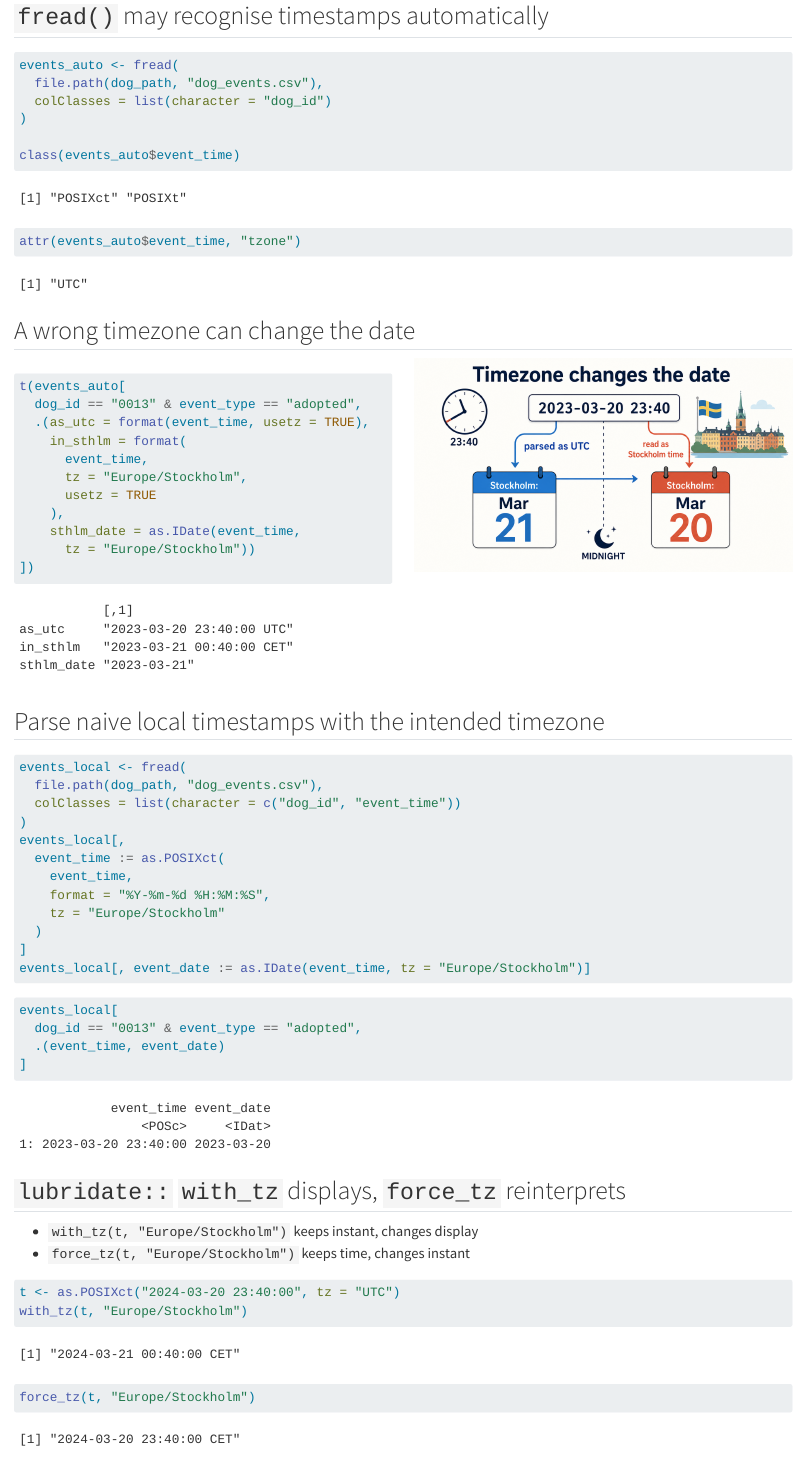
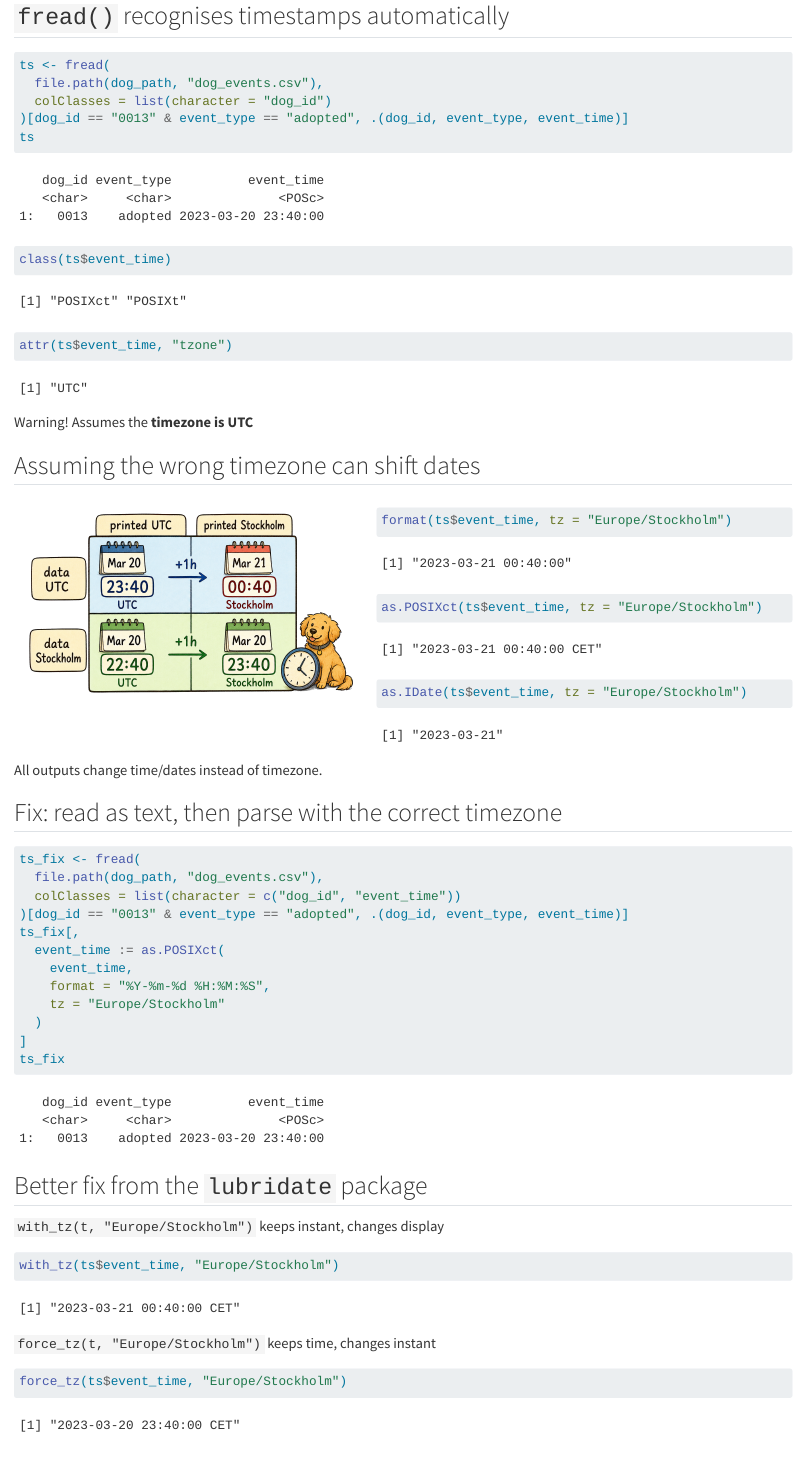
Before and after one commit to adamaltmejd/datascience-course, a Quarto document (lectures/lecture_7/lecture_7.qmd): the page in a window 1100 px wide, from 2390 px down. Rendered offline with R 4.5, knitr and Pandoc in place of Quarto, with nearby package versions.

Commit message:
L7 small final edits

````diff
--- a/lectures/lecture_7/lecture_7.qmd
+++ b/lectures/lecture_7/lecture_7.qmd
@@ -1013,88 +1012,88 @@ Cheat sheet: <https://github.com/rstudio/cheatsheets/blob/main/lubridate.pdf>. F
 `lubridate` removes the format-string burden for common cases. The function name encodes the component order, so guessing the format is rarely necessary.
 :::
 
-## `fread()` may recognise timestamps automatically
-
-```{r}
-#| output-location: default
-events_auto <- fread(
+## `fread()` recognises timestamps automatically
+
+```{r}
+#| output-location: default
+ts <- fread(
   file.path(dog_path, "dog_events.csv"),
   colClasses = list(character = "dog_id")
-)
-
-class(events_auto$event_time)
-attr(events_auto$event_time, "tzone")
-```
+)[dog_id == "0013" & event_type == "adopted", .(dog_id, event_type, event_time)]
+ts
+```
+
+```{r}
+class(ts$event_time)
+```
+
+```{r}
+attr(ts$event_time, "tzone")
+```
+
+
+Warning! Assumes the **timezone is UTC**
 
 ::: notes
 Automatic parsing is convenient, but it still needs inspection. The CSV here records local Swedish clock time, but the file does not store a timezone — so `fread()` has to guess on UTC which is wrong.
 :::
 
-## A wrong timezone can change the date
+## Assuming the wrong timezone can shift dates
 
 :::: {.columns}
-::: {.column width="50%"}
-```{r}
-#| output-location: default
-t(events_auto[
-  dog_id == "0013" & event_type == "adopted",
-  .(as_utc = format(event_time, usetz = TRUE),
-    in_sthlm = format(
-      event_time,
-      tz = "Europe/Stockholm",
-      usetz = TRUE
-    ),
-    sthlm_date = as.IDate(event_time,
-      tz = "Europe/Stockholm"))
-])
-```
-:::
-::: {.column width="50%"}
-![](timezone_changes_date.png)
-:::
-
+::: {.column width="45%"}
+![](timezone_changes_date.png){width="100%"}
+:::
+::: {.column width="55%"}
+```{r}
+#| output-location: default
+format(ts$event_time, tz = "Europe/Stockholm")
+as.POSIXct(ts$event_time, tz = "Europe/Stockholm")
+as.IDate(ts$event_time, tz = "Europe/Stockholm")
+```
+:::
 ::::
 
-::: notes
-This row is intentionally close to midnight. If the timestamp is wrongly treated as UTC, displaying or aggregating it in Swedish time moves it to the next calendar date. That is not a formatting detail — it changes daily counts.
-:::
-
-## Parse naive local timestamps with the intended timezone
-
-```{r}
-#| output-location: default
-events_local <- fread(
+All outputs change time/dates instead of timezone.
+
+::: notes
+The string is identical in both paths. If the timestamp is wrongly treated as UTC, displaying or aggregating it in Swedish time moves it to the next calendar date. Need to read the timestamp as text first, then parse with the correct timezone to get the right instant. Or use `lubridate::force_tz()` to fix ex post.
+:::
+
+## Fix: read as text, then parse with the correct timezone
+
+```{r}
+#| output-location: default
+ts_fix <- fread(
   file.path(dog_path, "dog_events.csv"),
   colClasses = list(character = c("dog_id", "event_time"))
-)
-events_local[,
+)[dog_id == "0013" & event_type == "adopted", .(dog_id, event_type, event_time)]
+ts_fix[,
   event_time := as.POSIXct(
     event_time,
     format = "%Y-%m-%d %H:%M:%S",
     tz = "Europe/Stockholm"
   )
 ]
-events_local[, event_date := as.IDate(event_time, tz = "Europe/Stockholm")]
-```
-
-```{r}
-events_local[
-  dog_id == "0013" & event_type == "adopted",
-  .(event_time, event_date)
-]
+ts_fix
 ```
 
 ::: notes
 The timezone comes from metadata or domain knowledge, not from the column itself. Reading the timestamp as text first prevents the parser from silently assigning the wrong instant before the code has a chance to say what the clock time meant.
 :::
 
-## `lubridate::` `with_tz` displays, `force_tz` reinterprets
-
-- `with_tz(t, "Europe/Stockholm")` keeps instant, changes display
-- `force_tz(t, "Europe/Stockholm")` keeps time, changes instant
-
-```{r}
-#| output-location: default
-t <- as.POSIXct("2024-03-20 23:40:00", tz = "UTC")
-with_tz(t, "Europe/Stockholm")
-force_tz(t, "Europe/Stockholm")
+## Better fix from the `lubridate` package
+
+
+
+`with_tz(t, "Europe/Stockholm")` keeps instant, changes display
+
+```{r}
+with_tz(ts$event_time, "Europe/Stockholm")
+```
+
+`force_tz(t, "Europe/Stockholm")` keeps time, changes instant
+
+```{r}
+force_tz(ts$event_time, "Europe/Stockholm")
+```
````
Also changed, not shown: lectures/lecture_7/many_files_one_table.png, lectures/lecture_7/timezone_changes_date.png, lectures/lecture_7/lecture_7.qmd (29 more changed lines).
